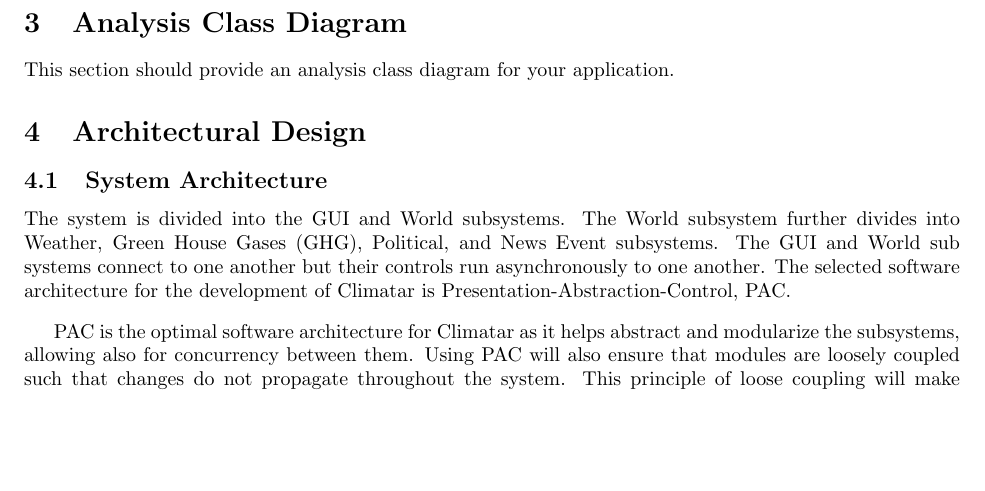
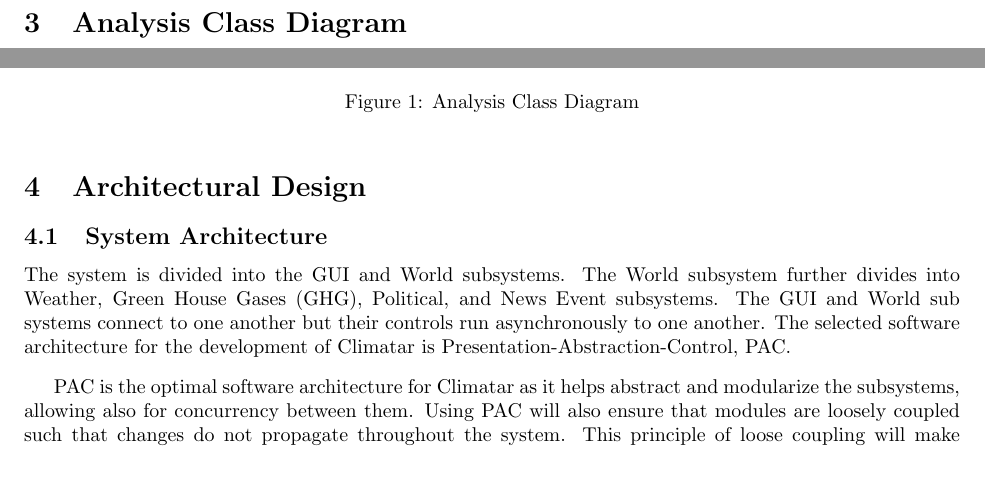
Before and after one commit to mcgeer/Climatar, a LaTeX document (D2/Deliverable2.tex): part of page 2 of 5 before the commit and two parts of page 2 of 6 after it, the two joined at a grey line, cut so that both start at the same text, the shorter picture padded with empty space. The pictures show the PDF file D2/Deliverable2.pdf that the author committed with the source.

Commit message:
integrating ACD

```diff
--- a/D2/Deliverable2.tex
+++ b/D2/Deliverable2.tex
@@ -76,7 +76,13 @@ This section should provide a use case diagram for your application.
 \section{Analysis Class Diagram}
 \label{sec:analysis_class_diagram}
 % Begin Section
-This section should provide an analysis class diagram for your application.
+
+\begin{figure}[ht!]
+\centering
+\includegraphics[width=150mm]{ClimatarACD}
+\caption{Analysis Class Diagram\label{acd}}
+\end{figure}
+
 % End Section
 
 
```
Also changed, not shown: D2/Deliverable2.pdf.
